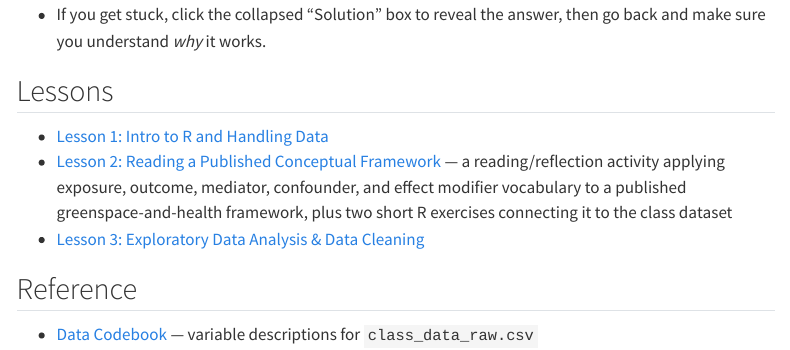
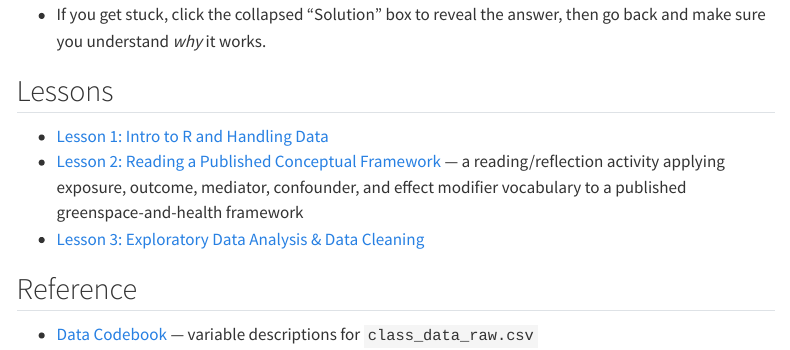
Before and after one commit to schinasi/EOH635, a Quarto document (index.qmd): the page in a window 1100 px wide, from 370 px down. Rendered offline with R 4.5, knitr and Pandoc in place of Quarto, with nearby package versions; menus at the side of the page are left out.

Commit message:
Drop stale references to Lesson 2's removed R exercises
lesson2.qmd's Part 5 (Exercise 5a/5b) was already removed in b708ab2,
but README.md and index.qmd still described Lesson 2 as including "two
short R exercises connecting it to the class dataset." Removed that
claim from both.

Co-Authored-By: Claude Sonnet 5 <noreply@anthropic.com>

```diff
--- a/index.qmd
+++ b/index.qmd
@@ -16,8 +16,7 @@ Welcome! These tutorials walk through the R and analysis skills used in this cou
 - [Lesson 1: Intro to R and Handling Data](lesson1.qmd)
 - [Lesson 2: Reading a Published Conceptual Framework](lesson2.qmd)
   — a reading/reflection activity applying exposure, outcome, mediator, confounder, and effect
-  modifier vocabulary to a published greenspace-and-health framework, plus two short R exercises
-  connecting it to the class dataset
+  modifier vocabulary to a published greenspace-and-health framework
 - [Lesson 3: Exploratory Data Analysis & Data Cleaning](lesson3.qmd)
 
 ## Reference
```
Also changed, not shown: README.md.
